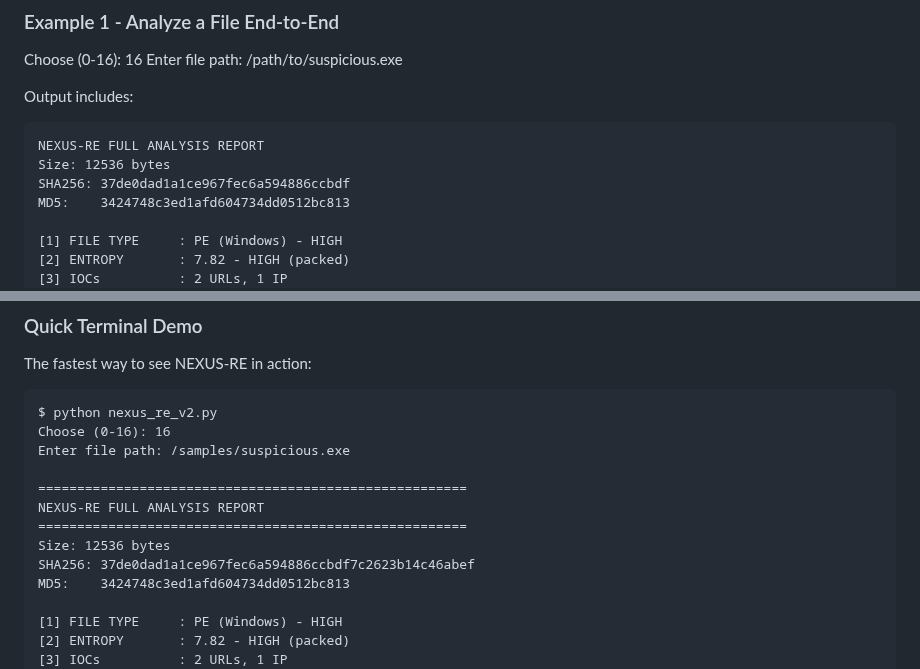
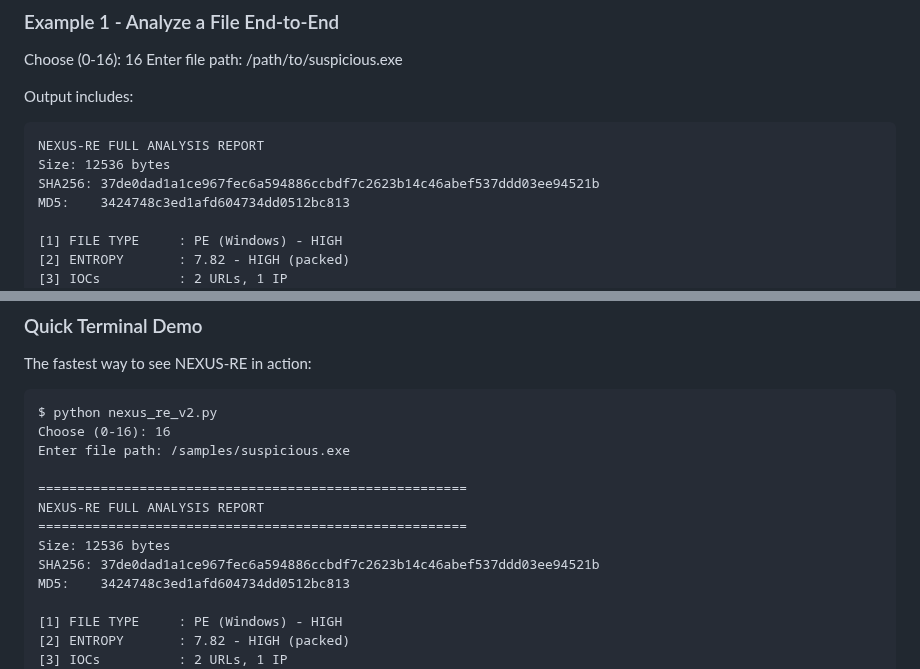
Before and after one commit to qamarsobhy7-source/nexus-re, a Markdown page: README.md, 2 parts joined by grey strips. GitHub-like rendering.

```diff
--- a/README.md
+++ b/README.md
@@ -312,7 +312,7 @@ Output includes:
 
     NEXUS-RE FULL ANALYSIS REPORT
     Size: 12536 bytes
-    SHA256: 37de0dad1a1ce967fec6a594886ccbdf
+    SHA256: 37de0dad1a1ce967fec6a594886ccbdf7c2623b14c46abef537ddd03ee94521b
     MD5:    3424748c3ed1afd604734dd0512bc813
 
     [1] FILE TYPE     : PE (Windows) - HIGH
@@ -380,7 +380,7 @@ The fastest way to see NEXUS-RE in action:
     NEXUS-RE FULL ANALYSIS REPORT
     =======================================================
     Size: 12536 bytes
-    SHA256: 37de0dad1a1ce967fec6a594886ccbdf7c2623b14c46abef
+    SHA256: 37de0dad1a1ce967fec6a594886ccbdf7c2623b14c46abef537ddd03ee94521b
     MD5:    3424748c3ed1afd604734dd0512bc813
 
     [1] FILE TYPE     : PE (Windows) - HIGH
```
